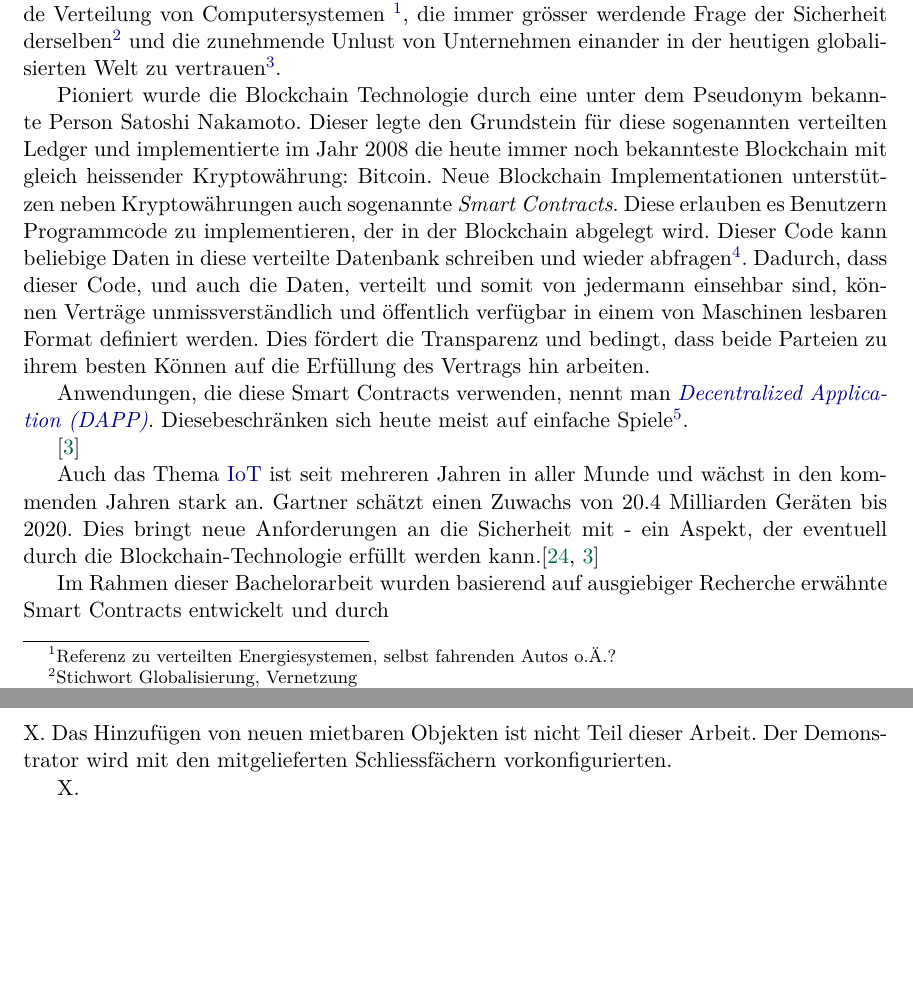
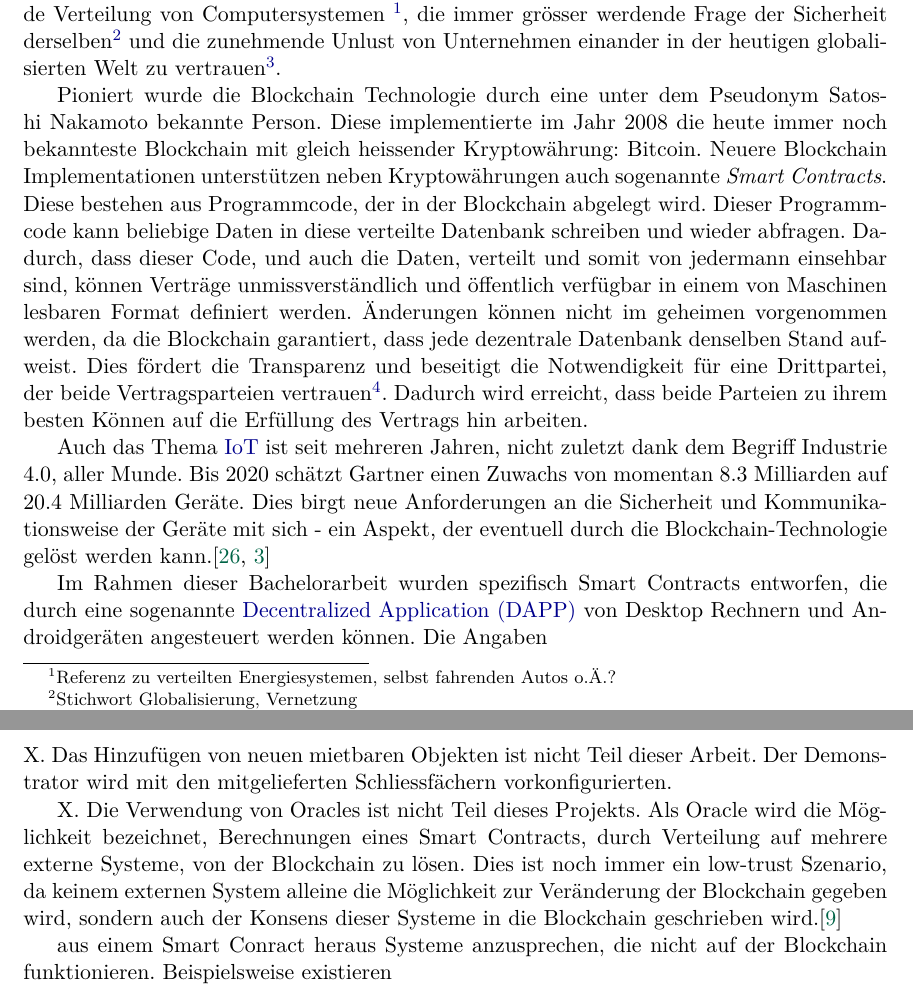
Before and after one commit to kraeki/bda-dokumentation, a LaTeX thesis (Main.tex, which reads chapters/03_Abstract.tex, chapters/06_Aufgabenstellung.tex): two parts of pages 6 and 11 of 86 before the commit and two parts of pages 6 and 12 of 87 after it, joined at a grey line, cut so that both start at the same text, the shorter picture padded with empty space. Compiled offline with pdfLaTeX.

Commit message:
Updates from ShareLaTeX

```diff
--- a/chapters/03_Abstract.tex
+++ b/chapters/03_Abstract.tex
@@ -1,18 +1,16 @@
 \chapter{Abstract d}
 \label{cha:abstract_d}
-
 Blockchain. Kryptowährungen. Dezentralisierte Datenbank. Internet of Things. Was sich für Laien anhört wie ein Auszug aus dem Computerduden, lässt die Herzen von so manchem Informatikstudenten höher schlagen. Bei diesen Begriffen handelt es sich nicht nur um Ausdrücke zur Geltendmachung der mentalen Überlegenheit durch Kenntnis von Fachbegriffen. Betont werden vor allem die rasant wachsende Anzahl vernetzter Geräte, die zunehmende Verteilung von Computersystemen \footnote{Referenz zu verteilten Energiesystemen, selbst fahrenden Autos o.Ä.?}, die immer grösser werdende Frage der Sicherheit derselben\footnote{Stichwort Globalisierung, Vernetzung} und die zunehmende Unlust von Unternehmen einander in der heutigen globalisierten Welt zu vertrauen\footnote{Kryptowährung \& BC}.
 
-Pioniert wurde die Blockchain Technologie durch eine unter dem Pseudonym bekannte Person Satoshi Nakamoto. Dieser legte den Grundstein für diese sogenannten verteilten Ledger und implementierte im Jahr 2008 die heute immer noch bekannteste Blockchain mit gleich heissender Kryptowährung: Bitcoin. Neue Blockchain Implementationen unterstützen neben Kryptowährungen auch sogenannte \emph{Smart Contracts}. Diese erlauben es Benutzern Programmcode zu implementieren, der in der Blockchain abgelegt wird. Dieser Code kann beliebige Daten in diese verteilte Datenbank schreiben und wieder abfragen\footnote{Natürlich muss das bezahlt werden}. Dadurch, dass dieser Code, und auch die Daten, verteilt und somit von jedermann einsehbar sind, können Verträge unmissverständlich und öffentlich verfügbar in einem von Maschinen lesbaren Format definiert werden. Dies fördert die Transparenz und bedingt, dass beide Parteien zu ihrem besten Können auf die Erfüllung des Vertrags hin arbeiten.
+Pioniert wurde die Blockchain Technologie durch eine unter dem Pseudonym Satoshi Nakamoto bekannte Person. Diese implementierte im Jahr 2008 die heute immer noch bekannteste Blockchain mit gleich heissender Kryptowährung: Bitcoin. Neuere Blockchain Implementationen unterstützen neben Kryptowährungen auch sogenannte \emph{Smart Contracts}. Diese bestehen aus Programmcode, der in der Blockchain abgelegt wird. Dieser Programmcode kann beliebige Daten in diese verteilte Datenbank schreiben und wieder abfragen. Dadurch, dass dieser Code, und auch die Daten, verteilt und somit von jedermann einsehbar sind, können Verträge unmissverständlich und öffentlich verfügbar in einem von Maschinen lesbaren Format definiert werden. Änderungen können nicht im geheimen vorgenommen werden, da die Blockchain garantiert, dass jede dezentrale Datenbank denselben Stand aufweist. Dies fördert die Transparenz und beseitigt die Notwendigkeit für eine Drittpartei, der beide Vertragsparteien vertrauen\footnote{bspw. Bank, Notar o.Ä.}. Dadurch wird erreicht, dass beide Parteien zu ihrem besten Können auf die Erfüllung des Vertrags hin arbeiten.
 
-Anwendungen, die diese Smart Contracts verwenden, nennt man \emph{\acrfull{DAPP}}. Diesebeschränken sich heute meist auf einfache Spiele\footnote{https://www.kingoftheether.com/thrones/kingoftheether/index.html}.
+Auch das Thema \acrshort{IoT} ist seit mehreren Jahren, nicht zuletzt dank dem Begriff Industrie 4.0, aller Munde. Bis 2020 schätzt Gartner einen Zuwachs von momentan 8.3 Milliarden auf 20.4 Milliarden Geräte. Dies birgt neue Anforderungen an die Sicherheit und Kommunikationsweise der Geräte mit sich - ein Aspekt, der eventuell durch die Blockchain-Technologie gelöst werden kann.\cite{gartner.com_iot,BlockchainRevolution}
+
+Im Rahmen dieser Bachelorarbeit wurden spezifisch Smart Contracts entworfen, die durch eine sogenannte \acrfull{DAPP} von Desktop Rechnern und Androidgeräten angesteuert werden können. Die Angaben
+
+Die gesamte Applikation ist Mobile-tauglich\footnote{Android only :)} und
 
 
-\cite{BlockchainRevolution}
-
-Auch das Thema \acrshort{IoT} ist seit mehreren Jahren in aller Munde und wächst in den kommenden Jahren stark an. Gartner schätzt einen Zuwachs von 20.4 Milliarden Geräten bis 2020. Dies bringt neue Anforderungen an die Sicherheit mit - ein Aspekt, der eventuell durch die Blockchain-Technologie erfüllt werden kann.\cite{gartner.com_iot,BlockchainRevolution}
-
-Im Rahmen dieser Bachelorarbeit wurden basierend auf ausgiebiger Recherche erwähnte Smart Contracts entwickelt und durch
 
 
 \chapter{Abstract e}
--- a/chapters/06_Aufgabenstellung.tex
+++ b/chapters/06_Aufgabenstellung.tex
@@ -77,7 +77,9 @@ X. Alle Implementationen mit grafischer Benutzeroberfläche sollen in einem einh
 \subsection{Scopeabgrenzung}
 X. Das Hinzufügen von neuen mietbaren Objekten ist nicht Teil dieser Arbeit. Der Demonstrator wird mit den mitgelieferten Schliessfächern vorkonfigurierten.
 
-X.
+X. Die Verwendung von Oracles ist nicht Teil dieses Projekts. Als Oracle wird die Möglichkeit bezeichnet, Berechnungen eines Smart Contracts, durch Verteilung auf mehrere externe Systeme, von der Blockchain zu lösen. Dies ist noch immer ein low-trust Szenario, da keinem externen System alleine die Möglichkeit zur Veränderung der Blockchain gegeben wird, sondern auch der Konsens dieser Systeme in die Blockchain geschrieben wird.\cite{blog.ethereum.org/oracles}
+
+aus einem Smart Conract heraus Systeme anzusprechen, die nicht auf der Blockchain funktionieren. Beispielsweise existieren
 
 \section{Erwartete Resultate}
 \label{sec:Erwartete_Resultate}
```
Also changed, not shown: literatur.bib (+8 -2 lines).
